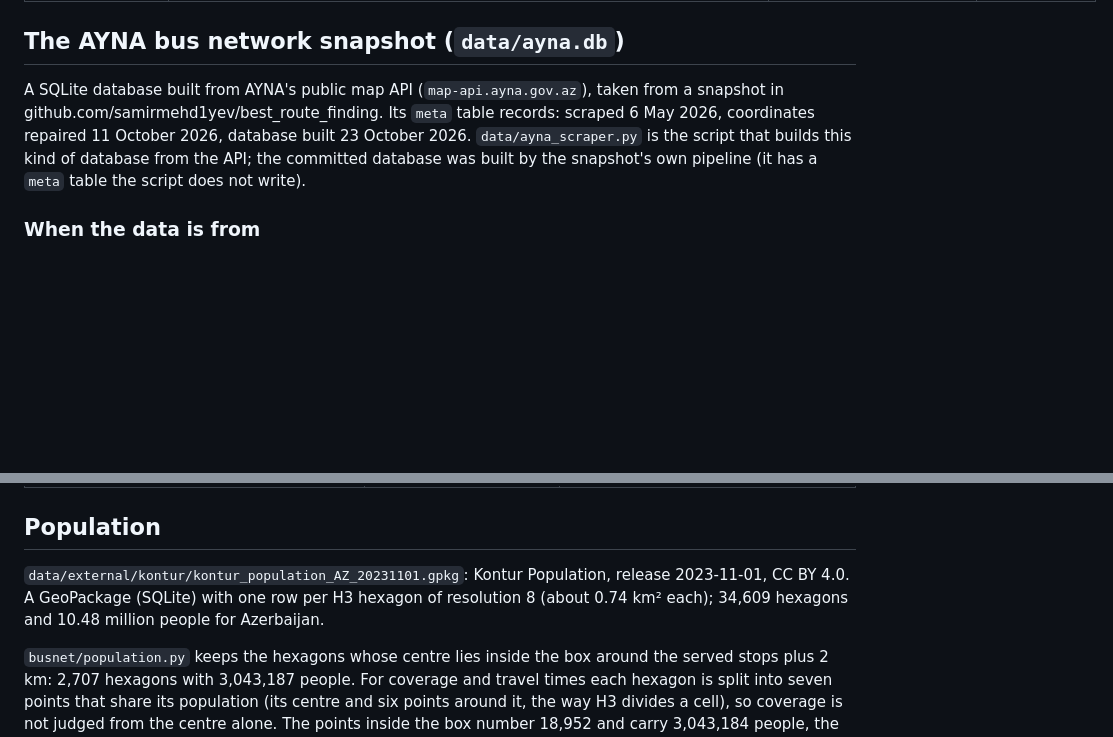
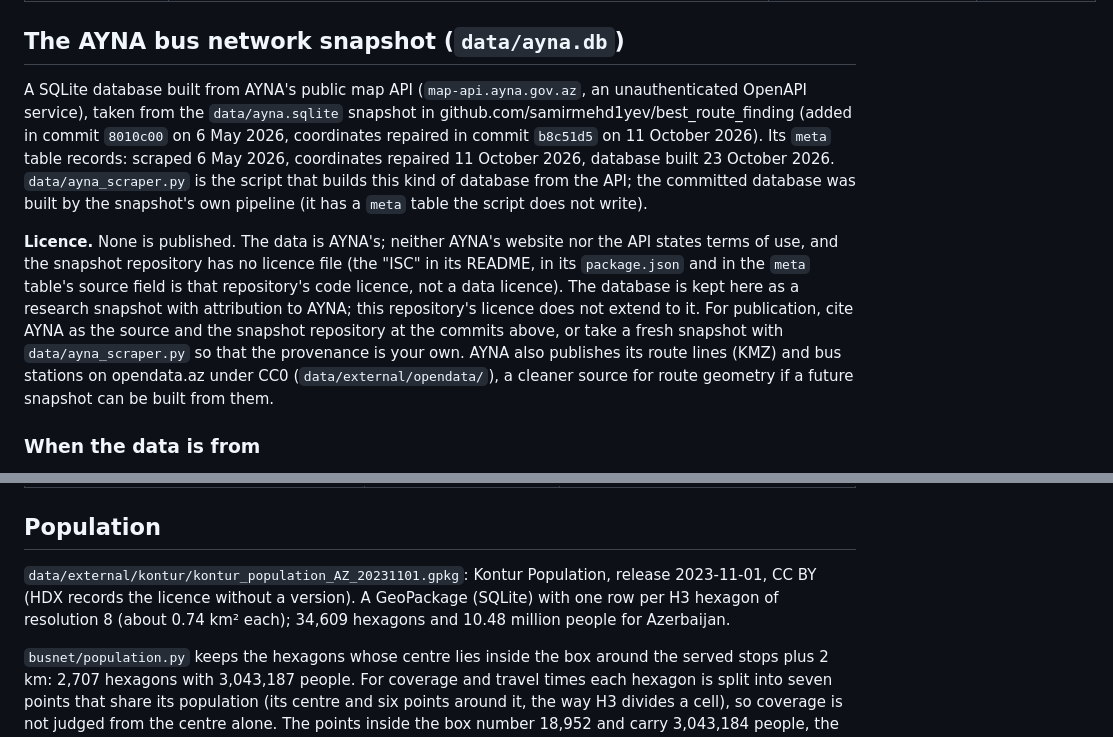
Before and after one commit to ismatsamadov/route_efficiency, a Markdown page: docs/data.md, 2 parts joined by grey strips. Rendered like a GitHub page; blank space fills up the shorter version.

```diff
--- a/docs/data.md
+++ b/docs/data.md
@@ -20,12 +20,25 @@ how the code uses it, what is wrong with it and what is still missing.
 
 ## The AYNA bus network snapshot (`data/ayna.db`)
 
-A SQLite database built from AYNA's public map API (`map-api.ayna.gov.az`), taken from a
-snapshot in github.com/samirmehd1yev/best_route_finding. Its `meta` table records: scraped
-6 May 2026, coordinates repaired 11 October 2026, database built 23 October 2026.
+A SQLite database built from AYNA's public map API (`map-api.ayna.gov.az`, an
+unauthenticated OpenAPI service), taken from the `data/ayna.sqlite` snapshot in
+github.com/samirmehd1yev/best_route_finding (added in commit `8010c00` on 6 May 2026,
+coordinates repaired in commit `b8c51d5` on 11 October 2026). Its `meta` table records:
+scraped 6 May 2026, coordinates repaired 11 October 2026, database built 23 October 2026.
 `data/ayna_scraper.py` is the script that builds this kind of database from the API; the
 committed database was built by the snapshot's own pipeline (it has a `meta` table the
 script does not write).
+
+**Licence.** None is published. The data is AYNA's; neither AYNA's website nor the API
+states terms of use, and the snapshot repository has no licence file (the "ISC" in its
+README, in its `package.json` and in the `meta` table's source field is that repository's
+code licence, not a data licence). The database is kept here as a research snapshot
+with attribution to AYNA; this repository's licence does not extend to it. For
+publication, cite AYNA as the source and the snapshot repository at the commits above,
+or take a fresh snapshot with `data/ayna_scraper.py` so that the provenance is your own.
+AYNA also publishes its route lines (KMZ) and bus stations on opendata.az under CC0
+(`data/external/opendata/`), a cleaner source for route geometry if a future snapshot
+can be built from them.
 
 ### When the data is from
 
@@ -87,7 +100,8 @@ stop sits 7.2 m from its route line, and 90% sit within 13.7 m.
 ## Population
 
 `data/external/kontur/kontur_population_AZ_20231101.gpkg`: Kontur Population, release
-2023-11-01, CC BY 4.0. A GeoPackage (SQLite) with one row per H3 hexagon of resolution 8
+2023-11-01, CC BY (HDX records the licence without a version). A GeoPackage (SQLite)
+with one row per H3 hexagon of resolution 8
 (about 0.74 km² each); 34,609 hexagons and 10.48 million people for Azerbaijan.
 
 `busnet/population.py` keeps the hexagons whose centre lies inside the box around the
```
Also changed, not shown: data/SOURCES.md (+12 -3 lines).
